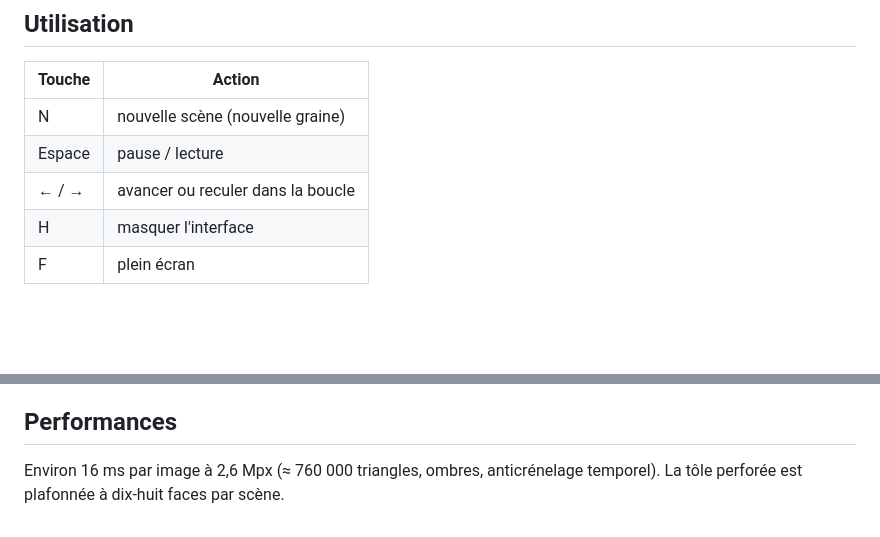
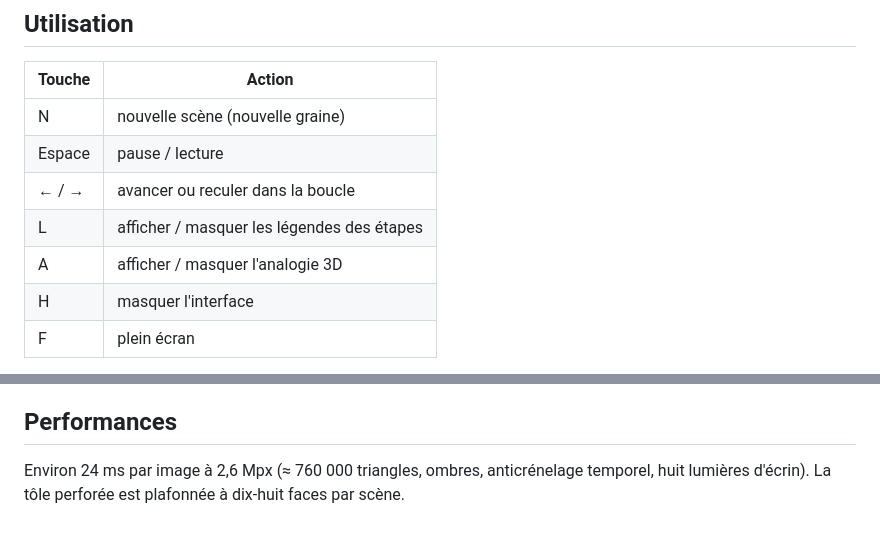
Before and after one commit to drschizzo/Codevember, a Markdown page: tesseract/README.md, 2 parts joined by grey strips. Drawn GitHub-style; blank space fills up the shorter version.

```diff
--- a/tesseract/README.md
+++ b/tesseract/README.md
@@ -11,6 +11,8 @@ Rendu physique en three.js (WebGPU, TSL). La scène est entièrement procédural
 | N | nouvelle scène (nouvelle graine) |
 | Espace | pause / lecture |
 | ← / → | avancer ou reculer dans la boucle |
+| L | afficher / masquer les légendes des étapes |
+| A | afficher / masquer l'analogie 3D |
 | H | masquer l'interface |
 | F | plein écran |
 
@@ -102,4 +118,4 @@ Le sol est procédural : laque noire, béton ciré, damier de marbre, parquet de
 
 ## Performances
 
-Environ 16 ms par image à 2,6 Mpx (≈ 760 000 triangles, ombres, anticrénelage temporel). La tôle perforée est plafonnée à dix-huit faces par scène.
+Environ 24 ms par image à 2,6 Mpx (≈ 760 000 triangles, ombres, anticrénelage temporel, huit lumières d'écrin). La tôle perforée est plafonnée à dix-huit faces par scène.
```
Also changed, not shown: other parts of tesseract/README.md (+17 -3 lines), README.md (+8 -0 lines), tesseract/docs/capture.jpg (added), 15 other files.
